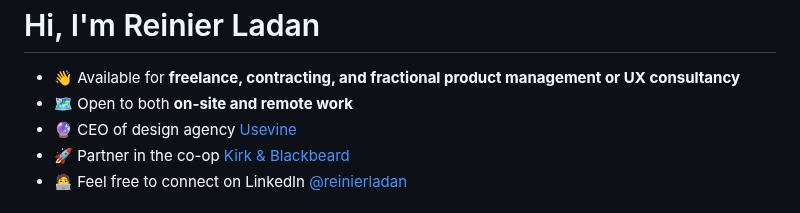
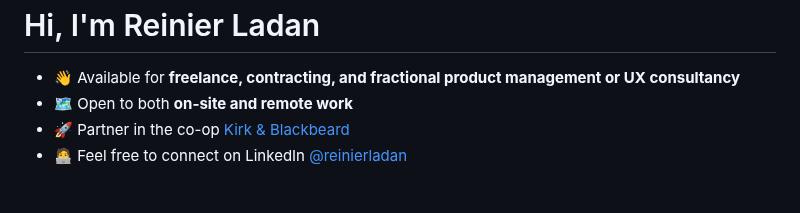
Before and after one commit to reinier/reinierladan.nl, a Markdown page: src/index.md, the part around the change. Drawn GitHub-style.

Commit message:
Removed mention of Usevine

```diff
--- a/src/index.md
+++ b/src/index.md
@@ -15,7 +15,6 @@ eleventyExcludeFromCollections: true
 
 - 👋 Available for **freelance, contracting, and fractional product management or UX consultancy**
 - 🗺️ Open to both **on-site and remote work**
-- 🔮 CEO of design agency [Usevine](https://usevine.nl)
 - 🚀 Partner in the co-op [Kirk & Blackbeard](https://www.kirkandblackbeard.com/)
 - 🧑‍💻 Feel free to connect on LinkedIn [@reinierladan](https://www.linkedin.com/in/reinierladan)
 
```
